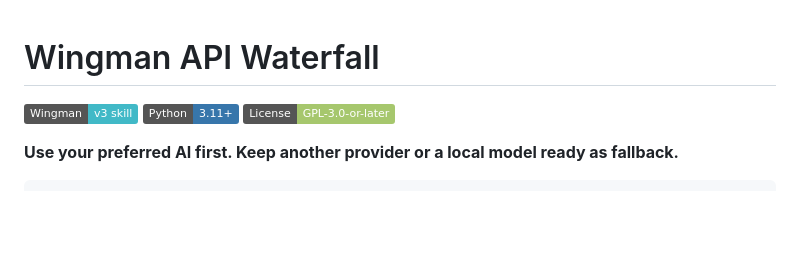
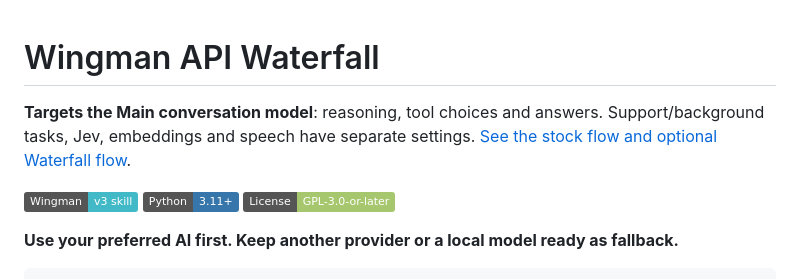
Before and after one commit to Fowlplaychiken/SC-Wingman-API-Waterfall, a Markdown page: README.md, the part around the change. Drawn GitHub-style; badges without logos; blank space fills up the shorter version.

Commit message:
Explain main, support and Jev roles with optional Waterfall flow

```diff
--- a/README.md
+++ b/README.md
@@ -1,4 +1,6 @@
 # Wingman API Waterfall
+
+**Targets the Main conversation model**: reasoning, tool choices and answers. Support/background tasks, Jev, embeddings and speech have separate settings. [See the stock flow and optional Waterfall flow](docs/MODEL-ROLES.md).
 
 ![Wingman v3 skill](https://img.shields.io/badge/Wingman-v3_skill-41b9c7)
 ![Python 3.11 or newer](https://img.shields.io/badge/Python-3.11%2B-3776ab)
```
Also changed, not shown: docs/MODEL-ROLES.md (added, +53 -0 lines), docs/diagrams/WINGMAN-MODEL-ROLES-EXTENSIONS.png (added), docs/diagrams/WINGMAN-MODEL-ROLES.png (added), 4 other files.
